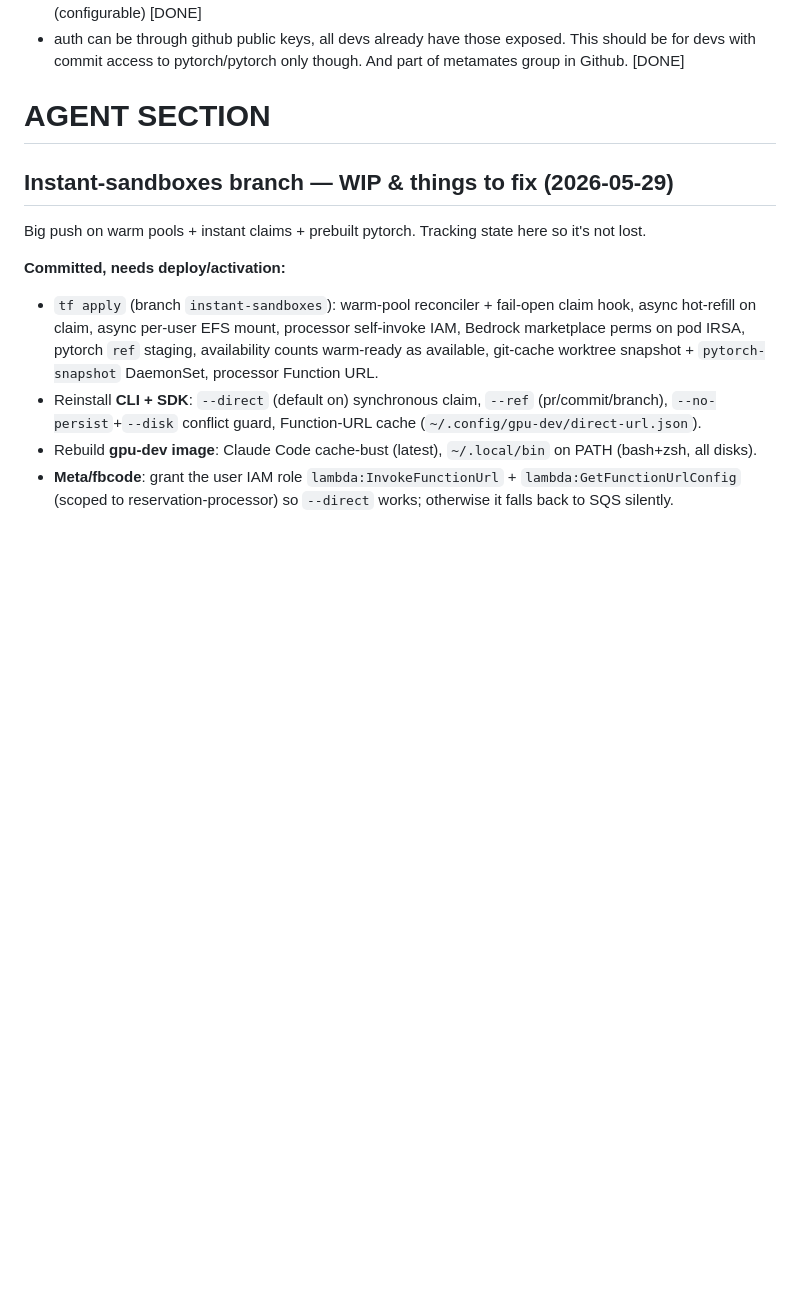
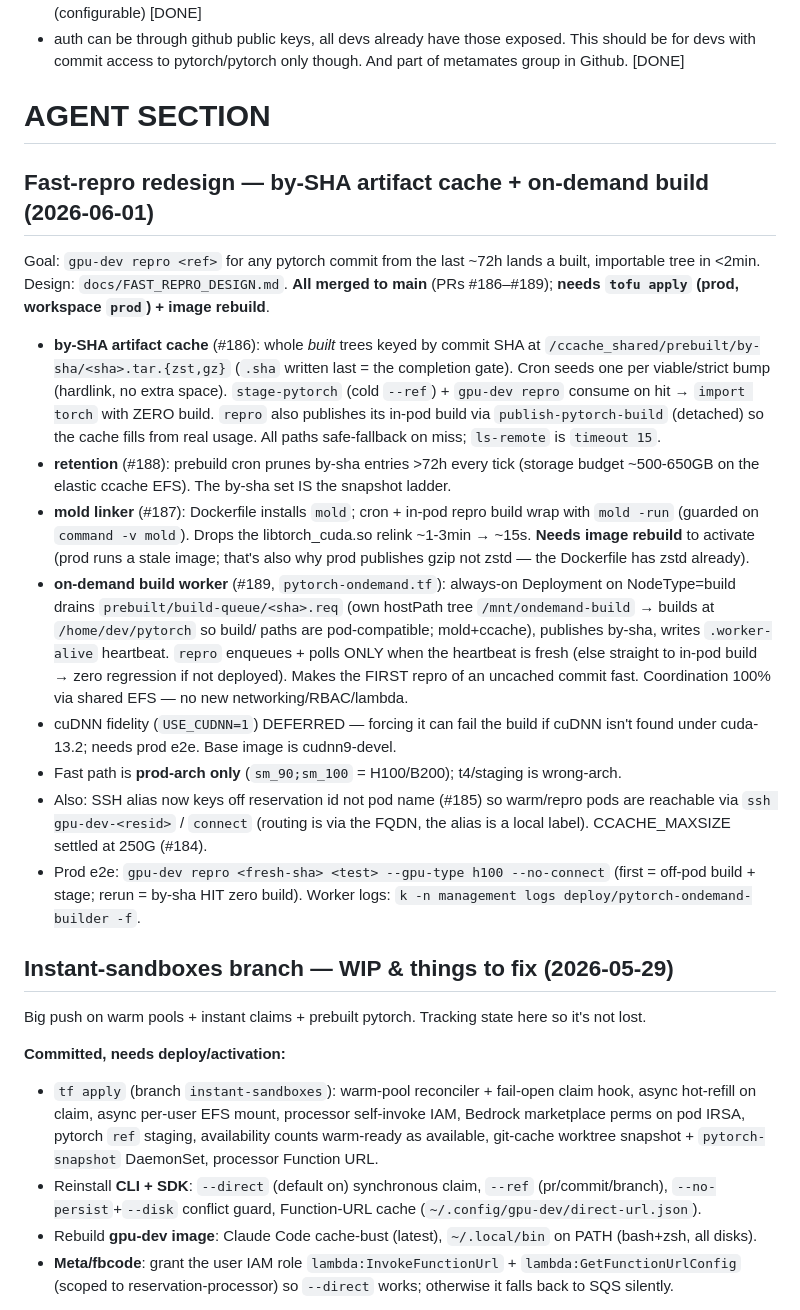
Before and after one commit to wdvr/osdc, a Markdown page: CLAUDE.md, the part around the change. Drawn GitHub-style; blank space fills up the shorter version.

```diff
--- a/CLAUDE.md
+++ b/CLAUDE.md
@@ -103,6 +103,42 @@ Currently we're working on a developer servers with GPUs in AWS. This means we'l
 - auth can be through github public keys, all devs already have those exposed. This should be for devs with commit access to pytorch/pytorch only though. And part of metamates group in Github. [DONE]
 
 # AGENT SECTION
+
+## Fast-repro redesign — by-SHA artifact cache + on-demand build (2026-06-01)
+
+Goal: `gpu-dev repro <ref>` for any pytorch commit from the last ~72h lands a built,
+importable tree in <2min. Design: `docs/FAST_REPRO_DESIGN.md`. **All merged to main**
+(PRs #186–#189); **needs `tofu apply` (prod, workspace `prod`) + image rebuild**.
+
+- **by-SHA artifact cache** (#186): whole *built* trees keyed by commit SHA at
+  `/ccache_shared/prebuilt/by-sha/<sha>.tar.{zst,gz}` (`.sha` written last = the
+  completion gate). Cron seeds one per viable/strict bump (hardlink, no extra space).
+  `stage-pytorch` (cold `--ref`) + `gpu-dev repro` consume on hit → `import torch`
+  with ZERO build. `repro` also publishes its in-pod build via `publish-pytorch-build`
+  (detached) so the cache fills from real usage. All paths safe-fallback on miss;
+  `ls-remote` is `timeout 15`.
+- **retention** (#188): prebuild cron prunes by-sha entries >72h every tick (storage
+  budget ~500-650GB on the elastic ccache EFS). The by-sha set IS the snapshot ladder.
+- **mold linker** (#187): Dockerfile installs `mold`; cron + in-pod repro build wrap
+  with `mold -run` (guarded on `command -v mold`). Drops the libtorch_cuda.so relink
+  ~1-3min → ~15s. **Needs image rebuild** to activate (prod runs a stale image; that's
+  also why prod publishes gzip not zstd — the Dockerfile has zstd already).
+- **on-demand build worker** (#189, `pytorch-ondemand.tf`): always-on Deployment on
+  NodeType=build drains `prebuilt/build-queue/<sha>.req` (own hostPath tree
+  `/mnt/ondemand-build` → builds at `/home/dev/pytorch` so build/ paths are
+  pod-compatible; mold+ccache), publishes by-sha, writes `.worker-alive` heartbeat.
+  `repro` enqueues + polls ONLY when the heartbeat is fresh (else straight to in-pod
+  build → zero regression if not deployed). Makes the FIRST repro of an uncached
+  commit fast. Coordination 100% via shared EFS — no new networking/RBAC/lambda.
+- cuDNN fidelity (`USE_CUDNN=1`) DEFERRED — forcing it can fail the build if cuDNN
+  isn't found under cuda-13.2; needs prod e2e. Base image is cudnn9-devel.
+- Fast path is **prod-arch only** (`sm_90;sm_100` = H100/B200); t4/staging is wrong-arch.
+- Also: SSH alias now keys off reservation id not pod name (#185) so warm/repro pods
+  are reachable via `ssh gpu-dev-<resid>` / `connect` (routing is via the FQDN, the
+  alias is a local label). CCACHE_MAXSIZE settled at 250G (#184).
+- Prod e2e: `gpu-dev repro <fresh-sha> <test> --gpu-type h100 --no-connect` (first =
+  off-pod build + stage; rerun = by-sha HIT zero build). Worker logs:
+  `k -n management logs deploy/pytorch-ondemand-builder -f`.
 
 ## Instant-sandboxes branch — WIP & things to fix (2026-05-29)
 
```
Also changed, not shown: docs/POST_DRAFT.md (added, +93 -0 lines).
